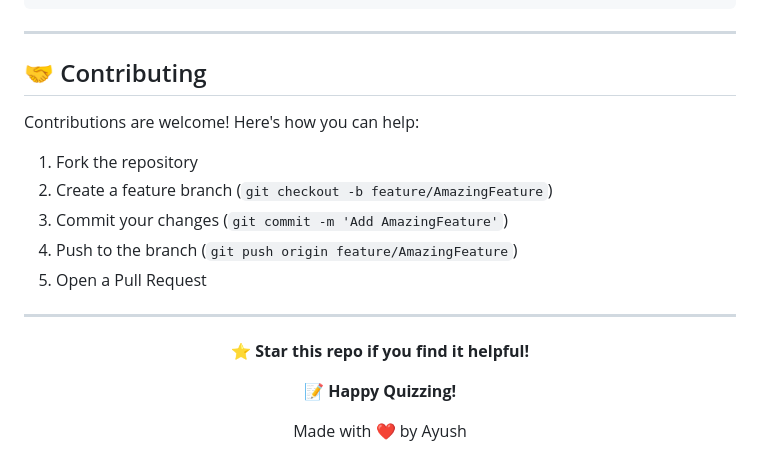
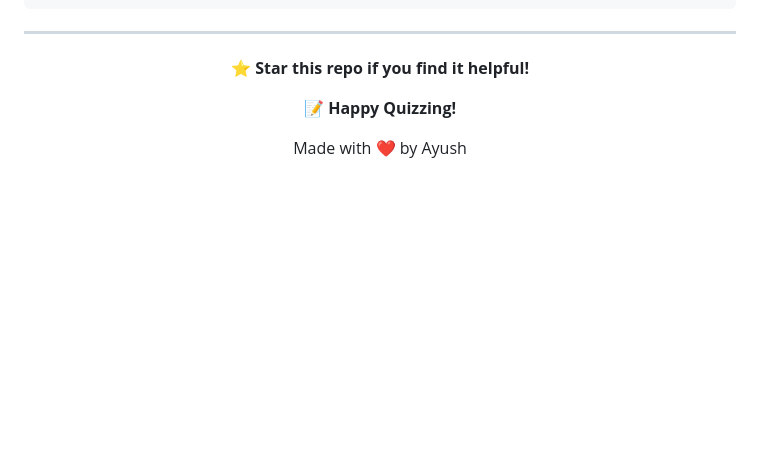
Before and after one commit to Ayush2049/THE-ULTIMATE-QUIZ-WEB-APP, a Markdown page: README.md, the part around the change. Drawn GitHub-style; blank space fills up the shorter version.

Commit message:
Remove contributing guidelines from README
Removed the contributing section from the README.

```diff
--- a/README.md
+++ b/README.md
@@ -193,18 +193,6 @@ Add your own questions in `data/customQuestions.json`:
 
 ---
 
-## 🤝 Contributing
-
-Contributions are welcome! Here's how you can help:
-
-1. Fork the repository
-2. Create a feature branch (`git checkout -b feature/AmazingFeature`)
-3. Commit your changes (`git commit -m 'Add AmazingFeature'`)
-4. Push to the branch (`git push origin feature/AmazingFeature`)
-5. Open a Pull Request
-
----
-
 
 
 
```
